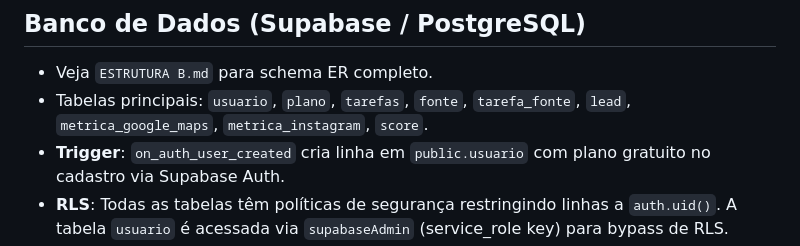
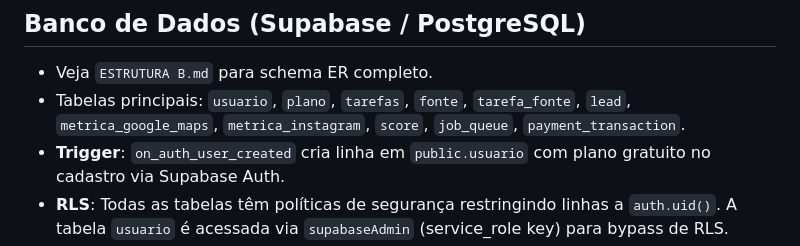
Before and after one commit to emanuelpereiradesign/Projeto-NUVUY, a Markdown page: AGENTS.md, the part around the change. GitHub-like rendering.

```diff
--- a/AGENTS.md
+++ b/AGENTS.md
@@ -91,7 +91,7 @@ PROJETO-NUVUY/
 
 ## Banco de Dados (Supabase / PostgreSQL)
 - Veja `ESTRUTURA B.md` para schema ER completo.
-- Tabelas principais: `usuario`, `plano`, `tarefas`, `fonte`, `tarefa_fonte`, `lead`, `metrica_google_maps`, `metrica_instagram`, `score`.
+- Tabelas principais: `usuario`, `plano`, `tarefas`, `fonte`, `tarefa_fonte`, `lead`, `metrica_google_maps`, `metrica_instagram`, `score`, `job_queue`, `payment_transaction`.
 - **Trigger**: `on_auth_user_created` cria linha em `public.usuario` com plano gratuito no cadastro via Supabase Auth.
 - **RLS**: Todas as tabelas têm políticas de segurança restringindo linhas a `auth.uid()`. A tabela `usuario` é acessada via `supabaseAdmin` (service_role key) para bypass de RLS.
 
```
Also changed, not shown: ESTRUTURA B.md (+39 -1 lines).
